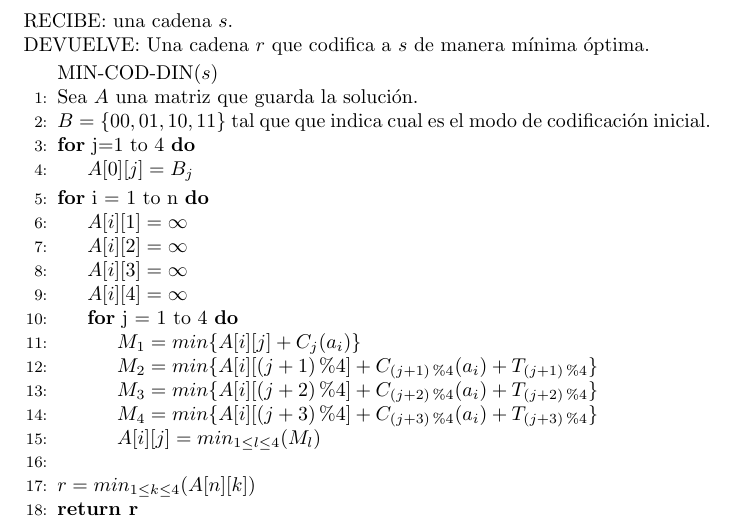
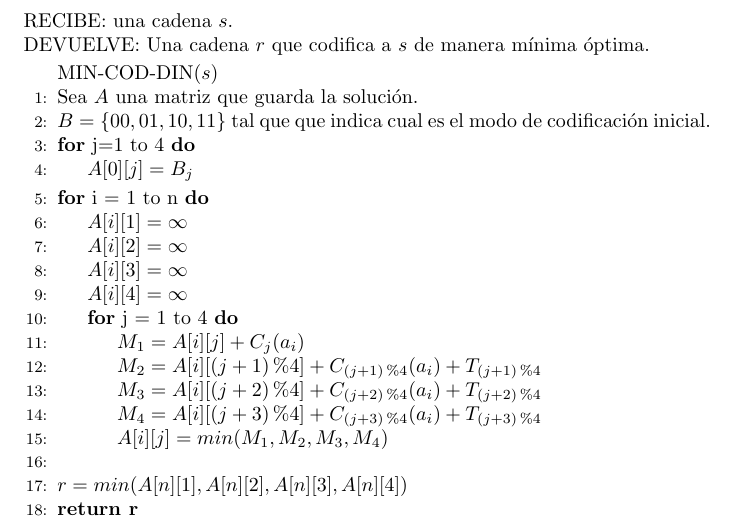
Before and after one commit to Polomaru/proyecto-ADA, a LaTeX document (Latex/ada-monografia.tex): part of page 3 of 3, cut so that both start at the same text. Compiled offline with pdfLaTeX.

Commit message:
- se corrige los corchetes en algoritmo de la pregunta 5 - refactor en algoritmo de la pregunta 5

```diff
--- a/Latex/ada-monografia.tex
+++ b/Latex/ada-monografia.tex
@@ -92,15 +92,15 @@ DEVUELVE: Una cadena $r$ que codifica a $s$ de manera mínima óptima.
     \State $A[i][3] = \infty$
     \State $A[i][4] = \infty$
     \For{j = 1 to 4}
-        \State $M_1 = min\{A[i][j] + C_j(a_i)\}$
-        \State $M_2 = min\{A[i][(j+1)\%4] + C_{(j+1)\%4}(a_i) + T_{(j+1)\%4}\}$
-        \State $M_3 = min\{A[i][(j+2)\%4] + C_{(j+2)\%4}(a_i) + T_{(j+2)\%4}\}$
-        \State $M_4 = min\{A[i][(j+3)\%4] + C_{(j+3)\%4}(a_i) + T_{(j+3)\%4}\}$
-        \State $A[i][j] = {min}_{1 \leq l \leq 4}(M_l)$
+        \State $M_1 = A[i][j] + C_j(a_i)$
+        \State $M_2 = A[i][(j+1)\%4] + C_{(j+1)\%4}(a_i) + T_{(j+1)\%4}$
+        \State $M_3 = A[i][(j+2)\%4] + C_{(j+2)\%4}(a_i) + T_{(j+2)\%4}$
+        \State $M_4 = A[i][(j+3)\%4] + C_{(j+3)\%4}(a_i) + T_{(j+3)\%4}$
+        \State $A[i][j] = min(M_1, M_2, M_3, M_4)$
         \State
     \EndFor
 \EndFor
-\State $r = {min}_{1 \leq k \leq 4}(A[n][k])$
+\State $r = min(A[n][1], A[n][2], A[n][3], A[n][4])$
 \State \textbf{return r}
 \end{algorithmic}
 
```
Also changed, not shown: Latex/ada-monografia.pdf, 4 other files.
